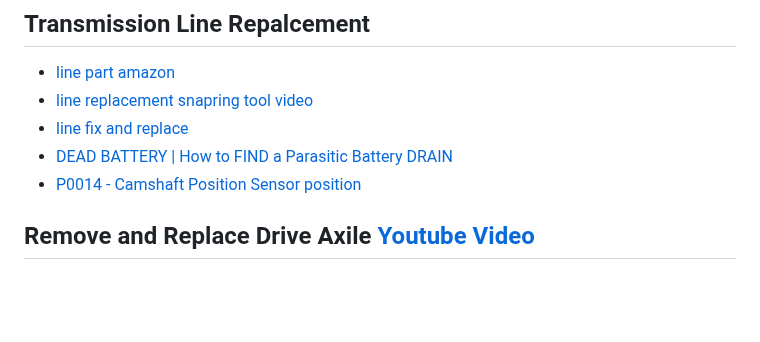
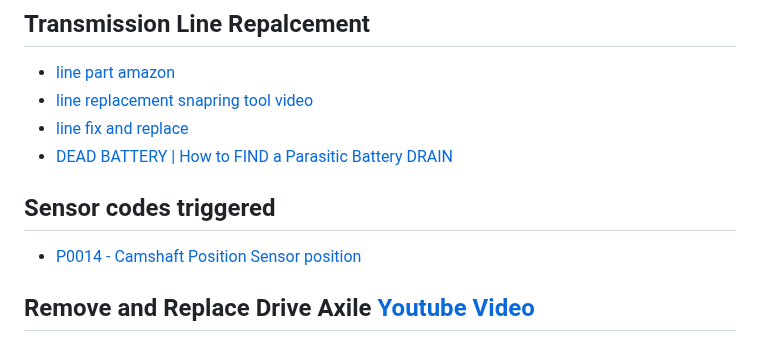
Before and after one commit to christrees/blog, a Markdown page: fix/2010BuickLaCrosse.md, the part around one of its changes. GitHub-like rendering; blank space fills up the shorter version.

```diff
--- a/fix/2010BuickLaCrosse.md
+++ b/fix/2010BuickLaCrosse.md
@@ -22,6 +22,8 @@
 - [line replacement snapring tool video](https://www.youtube.com/watch?v=RR-rkhhserE)
 - [line fix and replace](https://www.youtube.com/watch?v=gDKmf2IdHt4)
 - [DEAD BATTERY | How to FIND a Parasitic Battery DRAIN](https://www.youtube.com/watch?v=rVScppKsfHs)
+
+## Sensor codes triggered
 - [P0014 - Camshaft Position Sensor position](https://www.youtube.com/watch?v=8iWlWzs9saQ)
 
 
```
Also changed, not shown: other parts of fix/2010BuickLaCrosse.md (+0 -1 lines).
